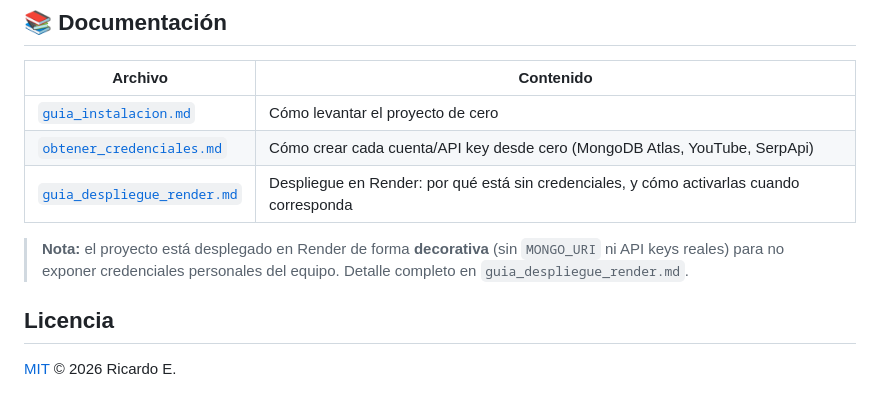
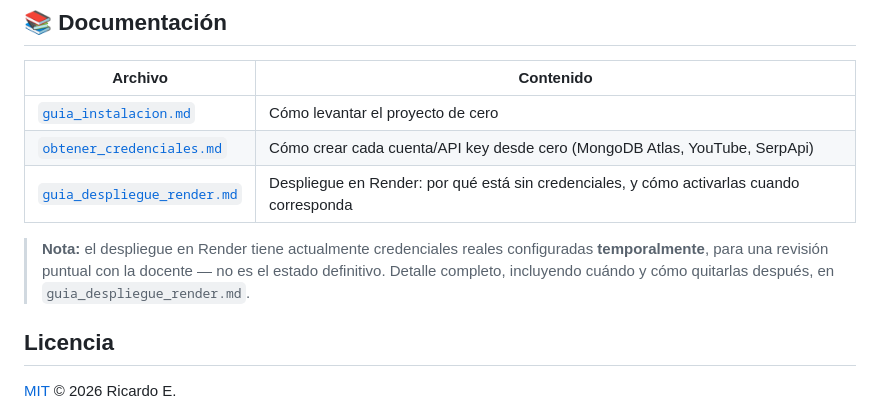
Before and after one commit to ricardofel/gestion-turismo-loja, a Markdown page: README.md, the part around the change. GitHub-like rendering.

```diff
--- a/README.md
+++ b/README.md
@@ -123,9 +123,10 @@ gestion-turismo-loja/
 | [`obtener_credenciales.md`](obtener_credenciales.md) | Cómo crear cada cuenta/API key desde cero (MongoDB Atlas, YouTube, SerpApi) |
 | [`guia_despliegue_render.md`](guia_despliegue_render.md) | Despliegue en Render: por qué está sin credenciales, y cómo activarlas cuando corresponda |
 
-> **Nota:** el proyecto está desplegado en Render de forma **decorativa**
-> (sin `MONGO_URI` ni API keys reales) para no exponer credenciales
-> personales del equipo. Detalle completo en `guia_despliegue_render.md`.
+> **Nota:** el despliegue en Render tiene actualmente credenciales reales
+> configuradas **temporalmente**, para una revisión puntual con la
+> docente — no es el estado definitivo. Detalle completo, incluyendo
+> cuándo y cómo quitarlas después, en `guia_despliegue_render.md`.
 
 ## Licencia
 
```
Also changed, not shown: guia_despliegue_render.md (+45 -37 lines).
